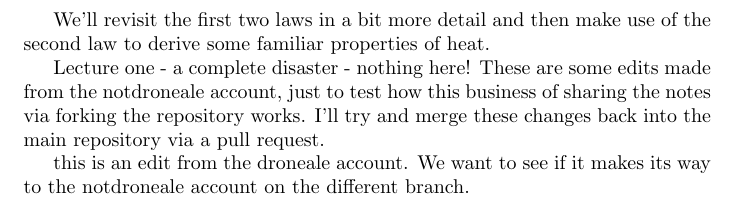
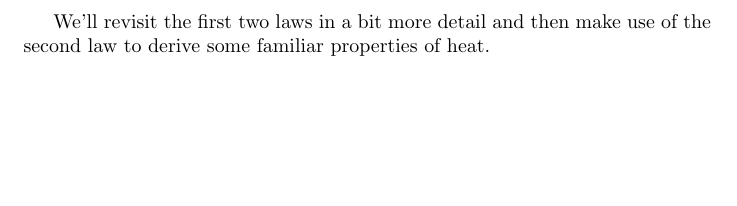
Before and after one commit to utsavmpatel/708Notes2017, a LaTeX document (708statMech.tex): part of page 2 of 2 before the commit and part of the page after it, cut so that both start at the same text, the shorter picture padded with empty space. Compiled offline with pdfLaTeX.

Commit message:
edited 708statMech.tex
deleted content from that file that had been added for testing how the
fork-pull request- merge process works.

```diff
--- a/708statMech.tex
+++ b/708statMech.tex
@@ -32,10 +32,4 @@ Only four laws are required to construct the relationships that control much of
 
 We'll revisit the first two laws in a bit more detail and then make use of the second law to derive some familiar properties of heat.
 
-
-Lecture one - a complete disaster - nothing here!
-These are some edits made from the notdroneale account, just to test how this business of sharing the notes via forking the repository works. I'll try and merge these changes back into the main repository via a pull request.
-
-
-this is an edit from the droneale account. We want to see if it makes its way to the notdroneale account on the different branch.
 \end{document}
```
